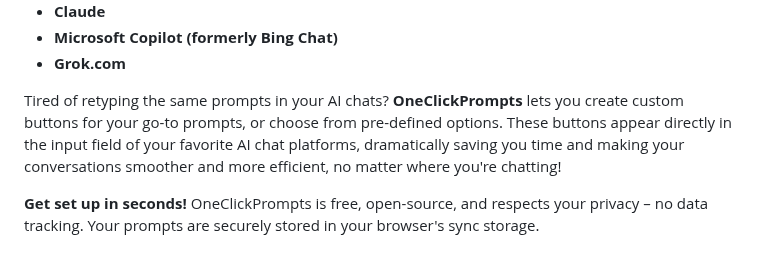
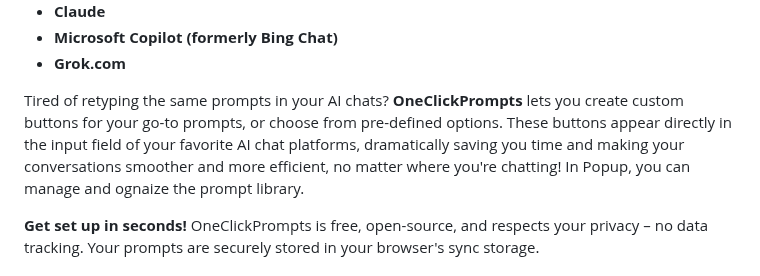
Before and after one commit to MaxITService/OneClickPrompts, a Markdown page: README.md, the part around the change. Rendered like a GitHub page.

```diff
--- a/README.md
+++ b/README.md
@@ -24,7 +24,7 @@
 * **Grok.com**
 
 
-Tired of retyping the same prompts in your AI chats?  **OneClickPrompts** lets you create custom buttons for your go-to prompts, or choose from pre-defined options.  These buttons appear directly in the input field of your favorite AI chat platforms, dramatically saving you time and making your conversations smoother and more efficient, no matter where you're chatting!
+Tired of retyping the same prompts in your AI chats?  **OneClickPrompts** lets you create custom buttons for your go-to prompts, or choose from pre-defined options. These buttons appear directly in the input field of your favorite AI chat platforms, dramatically saving you time and making your conversations smoother and more efficient, no matter where you're chatting! In Popup, you can manage and ognaize the prompt library.
 
 **Get set up in seconds!** OneClickPrompts is free, open-source, and respects your privacy – no data tracking. Your prompts are securely stored in your browser's sync storage.
 
```
